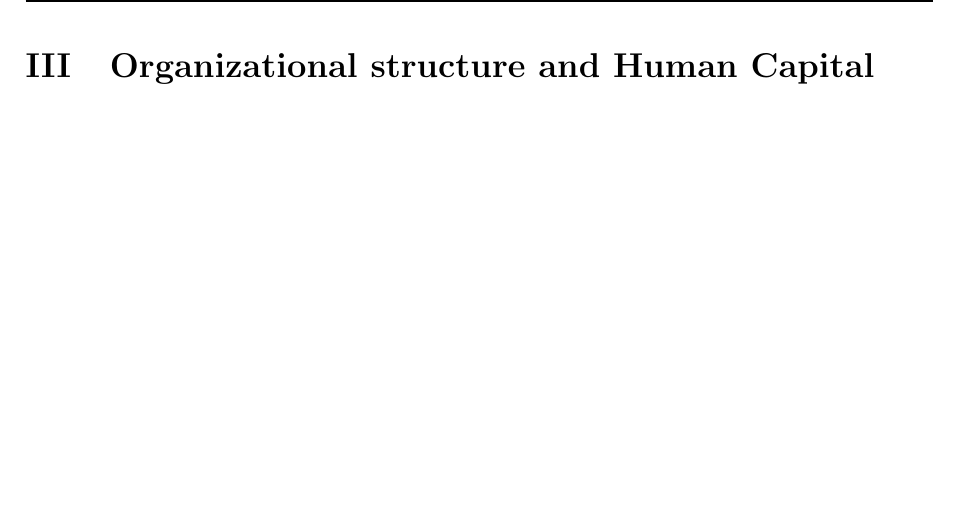
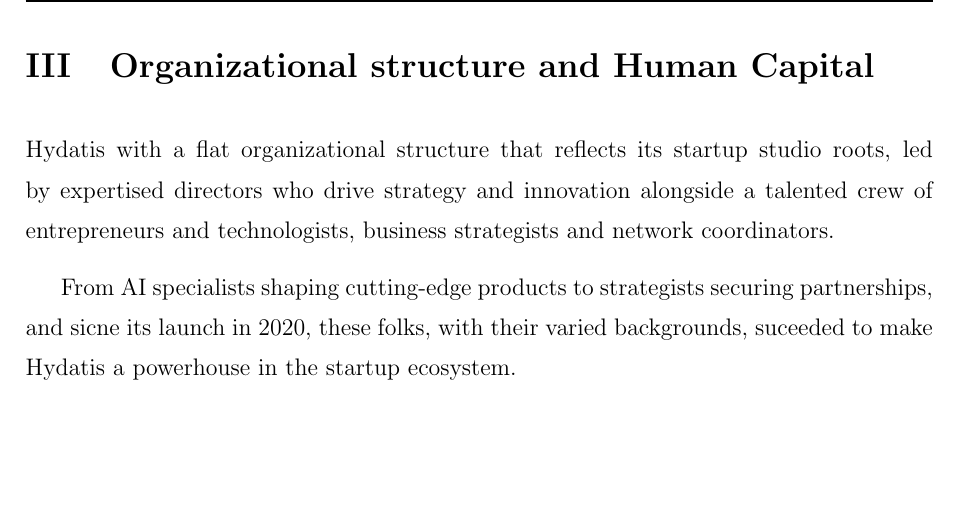
Before and after one commit to BenAmorHanine/personal_security_solution, a LaTeX book (Report/Report.tex): part of page 12 of 18, cut so that both start at the same text. Compiled offline with pdfLaTeX.

Commit message:
hr of hydatis

```diff
--- a/Report/Report.tex
+++ b/Report/Report.tex
@@ -169,7 +169,11 @@
     \label{fig:Services_hydatis}
 \end{figure}
 
-\section{Organizational structure and Human Capital}
+\section{Organizational structure and Human Capital} % eithr this part will be deleted or the susection in the activities section will be modified and either discard items or having an individual subsection
+Hydatis with a flat organizational structure that reflects its startup studio roots, led by  expertised directors who drive strategy and innovation alongside a talented crew of entrepreneurs and technologists, business strategists and network coordinators.
+
+From AI specialists shaping cutting-edge products to strategists securing partnerships, and sicne its launch in 2020, these folks, with their varied backgrounds, suceeded to make Hydatis a powerhouse in the startup ecosystem.
+
 
 \chapter{Theoritical Foundations and State of the Art}
 \label{ch:2eme}
```
Also changed, not shown: 2 other files.
